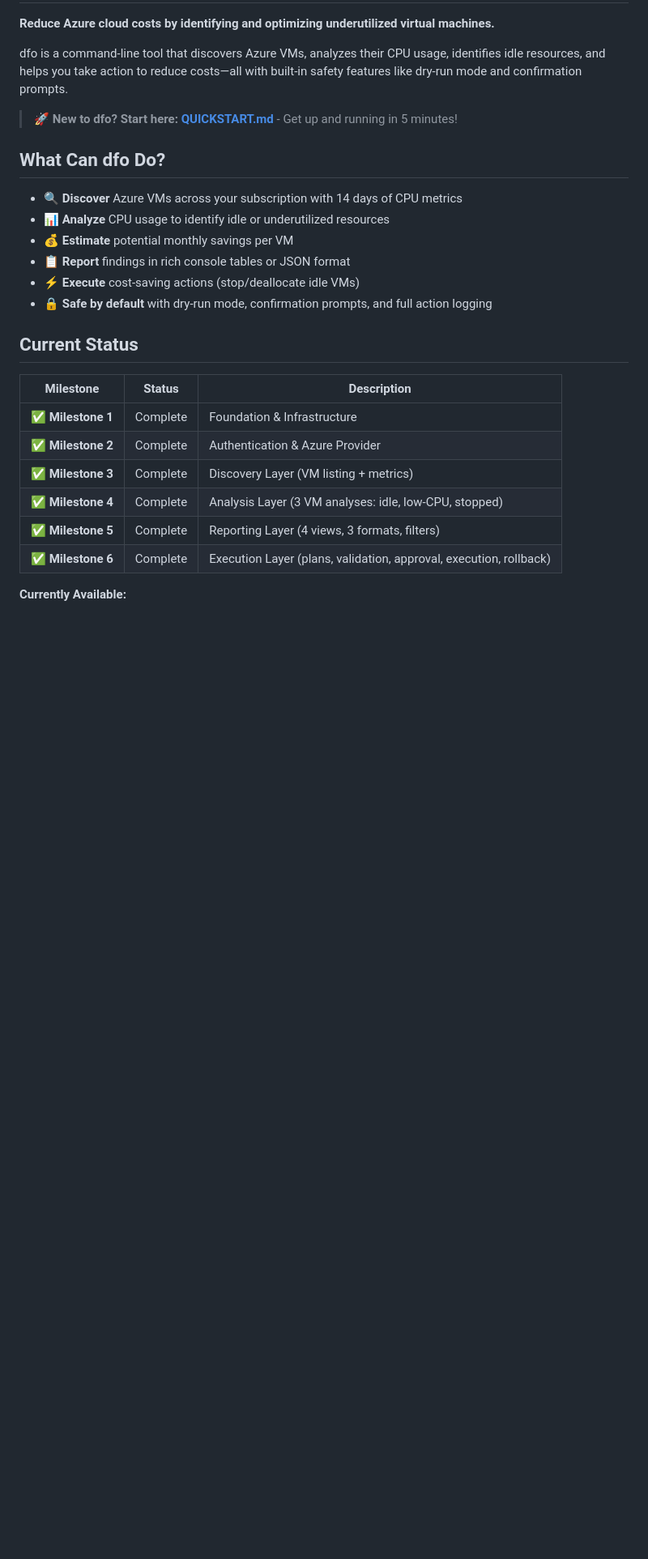
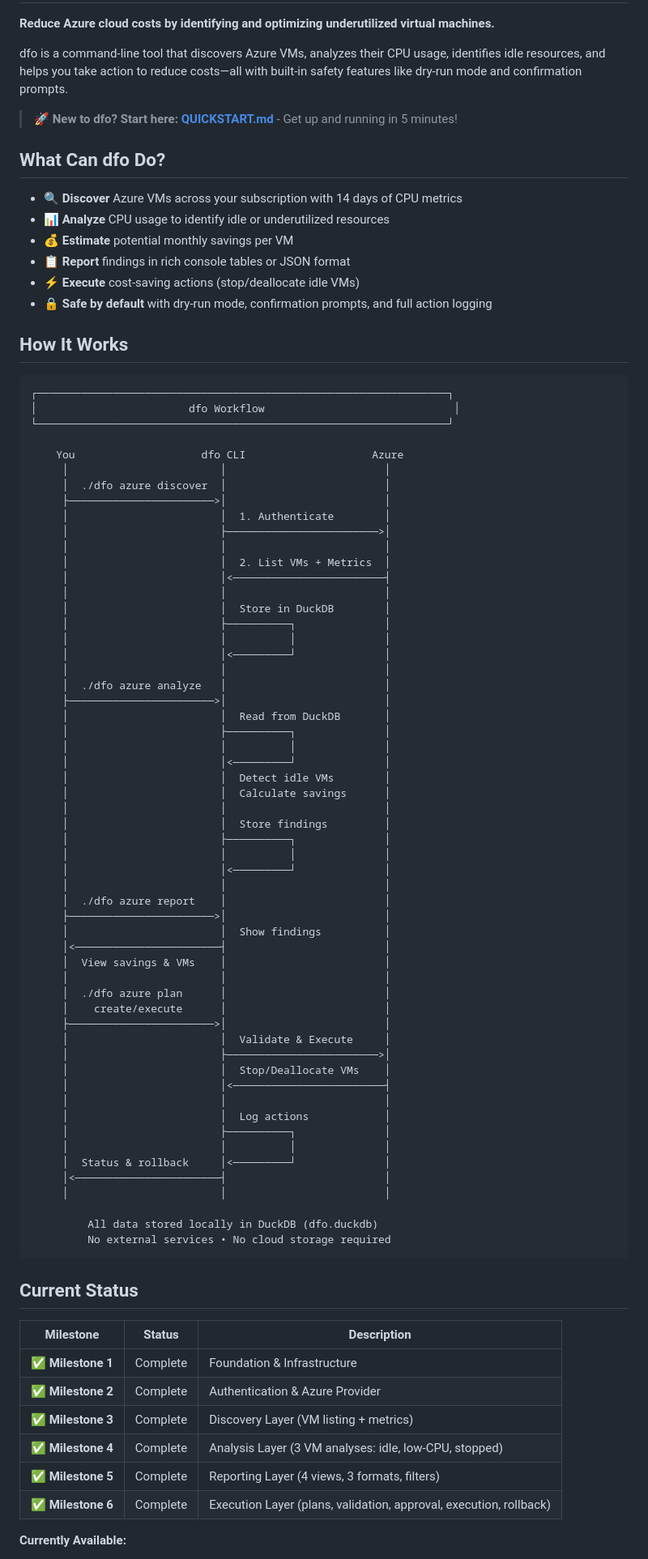
Before and after one commit to vedanta/dfo, a Markdown page: README.md, the part around the change. Shown at 81% size. Rendered like a GitHub page; blank space fills up the shorter version.

Commit message:
docs: Add simplified workflow diagram to README
- Added "How It Works" section with ASCII sequence diagram
- Shows user → CLI → Azure interaction flow
- Illustrates complete workflow: discover → analyze → report → execute
- Highlights DuckDB as local storage (no cloud dependencies)
- Simple, user-friendly visualization for new users

🤖 Generated with [Claude Code](https://claude.com/claude-code)

Co-Authored-By: Claude <noreply@anthropic.com>

````diff
--- a/README.md
+++ b/README.md
@@ -18,6 +18,67 @@ dfo is a command-line tool that discovers Azure VMs, analyzes their CPU usage, i
 - 📋 **Report** findings in rich console tables or JSON format
 - ⚡ **Execute** cost-saving actions (stop/deallocate idle VMs)
 - 🔒 **Safe by default** with dry-run mode, confirmation prompts, and full action logging
+
+## How It Works
+
+```
+┌─────────────────────────────────────────────────────────────────┐
+│                        dfo Workflow                              │
+└─────────────────────────────────────────────────────────────────┘
+
+    You                    dfo CLI                    Azure
+     │                        │                         │
+     │  ./dfo azure discover  │                         │
+     ├───────────────────────>│                         │
+     │                        │  1. Authenticate        │
+     │                        ├────────────────────────>│
+     │                        │                         │
+     │                        │  2. List VMs + Metrics  │
+     │                        │<────────────────────────┤
+     │                        │                         │
+     │                        │  Store in DuckDB        │
+     │                        ├──────────┐              │
+     │                        │          │              │
+     │                        │<─────────┘              │
+     │                        │                         │
+     │  ./dfo azure analyze   │                         │
+     ├───────────────────────>│                         │
+     │                        │  Read from DuckDB       │
+     │                        ├──────────┐              │
+     │                        │          │              │
+     │                        │<─────────┘              │
+     │                        │  Detect idle VMs        │
+     │                        │  Calculate savings      │
+     │                        │                         │
+     │                        │  Store findings         │
+     │                        ├──────────┐              │
+     │                        │          │              │
+     │                        │<─────────┘              │
+     │                        │                         │
+     │  ./dfo azure report    │                         │
+     ├───────────────────────>│                         │
+     │                        │  Show findings          │
+     │<───────────────────────┤                         │
+     │  View savings & VMs    │                         │
+     │                        │                         │
+     │  ./dfo azure plan      │                         │
+     │    create/execute      │                         │
+     ├───────────────────────>│                         │
+     │                        │  Validate & Execute     │
+     │                        ├────────────────────────>│
+     │                        │  Stop/Deallocate VMs    │
+     │                        │<────────────────────────┤
+     │                        │                         │
+     │                        │  Log actions            │
+     │                        ├──────────┐              │
+     │                        │          │              │
+     │  Status & rollback     │<─────────┘              │
+     │<───────────────────────┤                         │
+     │                        │                         │
+
+         All data stored locally in DuckDB (dfo.duckdb)
+         No external services • No cloud storage required
+```
 
 ## Current Status
 
````
